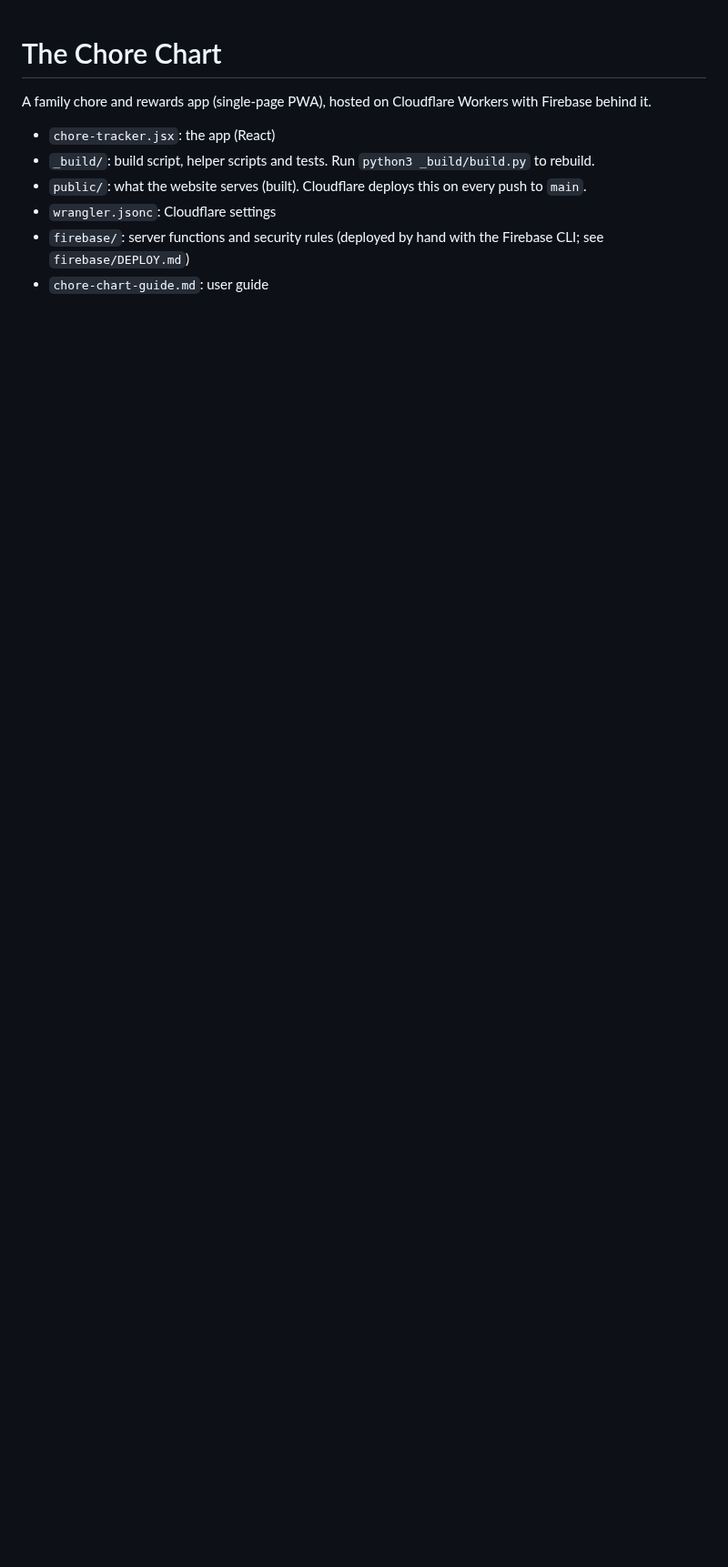
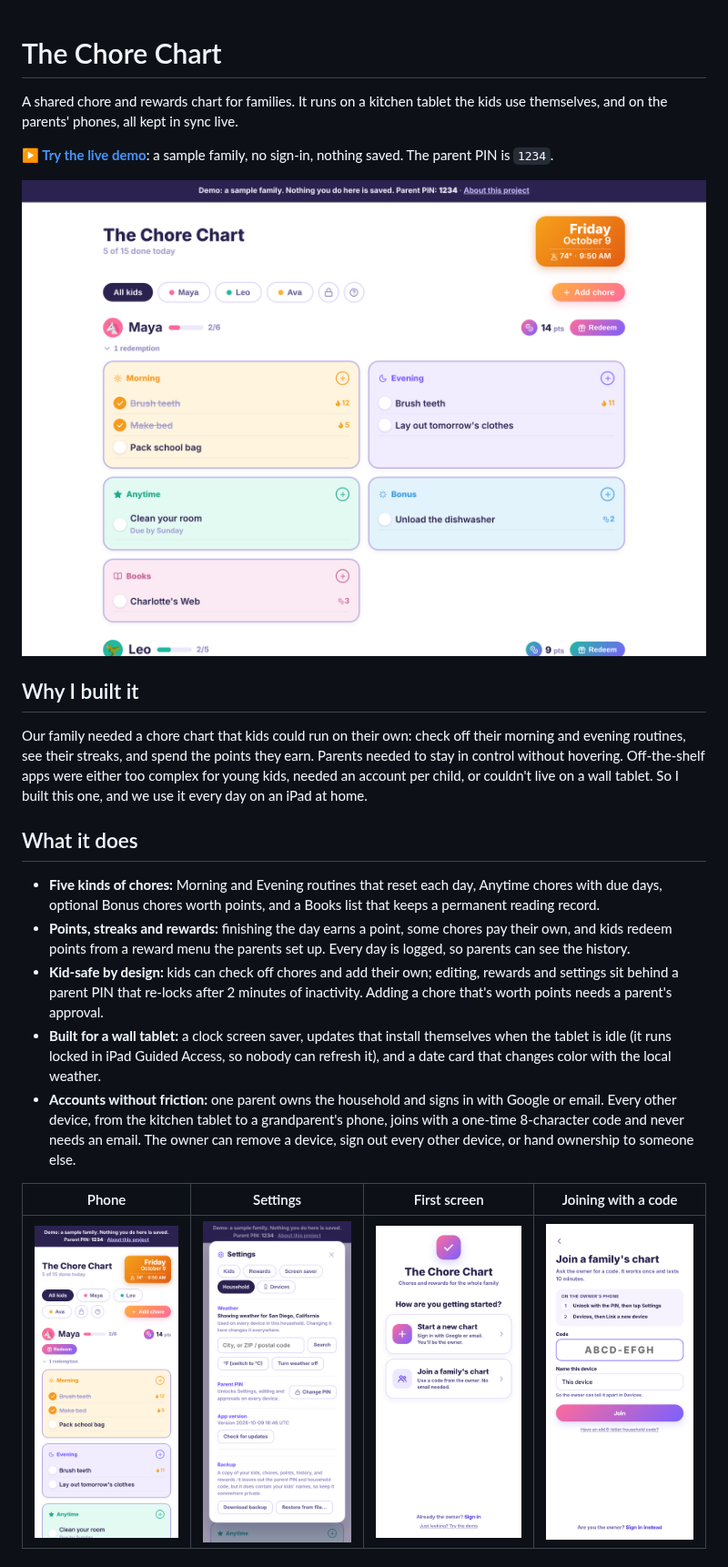
Before and after one commit to NRedstone/chore-chart, a Markdown page: README.md, the part around one of its changes. Shown at 91% size. Drawn GitHub-style; pictures changed too: docs/screenshots/join-with-code.png (added), docs/screenshots/phone-chart.png (added), docs/screenshots/phone-settings.png (added); blank space fills up the shorter version.

```diff
--- a/README.md
+++ b/README.md
@@ -1,10 +1,24 @@
 # The Chore Chart
 
-A family chore and rewards app (single-page PWA), hosted on Cloudflare Workers with Firebase behind it.
+A shared chore and rewards chart for families. It runs on a kitchen tablet the kids use themselves, and on the parents' phones, all kept in sync live.
 
-- `chore-tracker.jsx`: the app (React)
-- `_build/`: build script, helper scripts and tests. Run `python3 _build/build.py` to rebuild.
-- `public/`: what the website serves (built). Cloudflare deploys this on every push to `main`.
-- `wrangler.jsonc`: Cloudflare settings
-- `firebase/`: server functions and security rules (deployed by hand with the Firebase CLI; see `firebase/DEPLOY.md`)
-- `chore-chart-guide.md`: user guide
+**[▶ Try the live demo](https://chore-chart-nsr.neil-rothstein.workers.dev/?demo)**: a sample family, no sign-in, nothing saved. The parent PIN is `1234`.
+
+![The Chore Chart on a tablet](docs/screenshots/tablet-chart.png)
+
+## Why I built it
+
+Our family needed a chore chart that kids could run on their own: check off their morning and evening routines, see their streaks, and spend the points they earn. Parents needed to stay in control without hovering. Off-the-shelf apps were either too complex for young kids, needed an account per child, or couldn't live on a wall tablet. So I built this one, and we use it every day on an iPad at home.
+
+## What it does
+
+- **Five kinds of chores:** Morning and Evening routines that reset each day, Anytime chores with due days, optional Bonus chores worth points, and a Books list that keeps a permanent reading record.
+- **Points, streaks and rewards:** finishing the day earns a point, some chores pay their own, and kids redeem points from a reward menu the parents set up. Every day is logged, so parents can see the history.
+- **Kid-safe by design:** kids can check off chores and add their own; editing, rewards and settings sit behind a parent PIN that re-locks after 2 minutes of inactivity. Adding a chore that's worth points needs a parent's approval.
+- **Built for a wall tablet:** a clock screen saver, updates that install themselves when the tablet is idle (it runs locked in iPad Guided Access, so nobody can refresh it), and a date card that changes color with the local weather.
+- **Accounts without friction:** one parent owns the household and signs in with Google or email. Every other device, from the kitchen tablet to a grandparent's phone, joins with a one-time 8-character code and never needs an email. The owner can remove a device, sign out every other device, or hand ownership to someone else.
+
+| Phone | Settings | First screen | Joining with a code |
+|---|---|---|---|
+| ![Phone](docs/screenshots/phone-chart.png) | ![Settings](docs/screenshots/phone-settings.png) | ![Welcome](docs/screenshots/signin-welcome.png) | ![Join](docs/screenshots/join-with-code.png) |
+
```
Also changed, not shown: other parts of README.md (+31 -0 lines), CLAUDE.md (+1 -1 lines), 9 other files.
